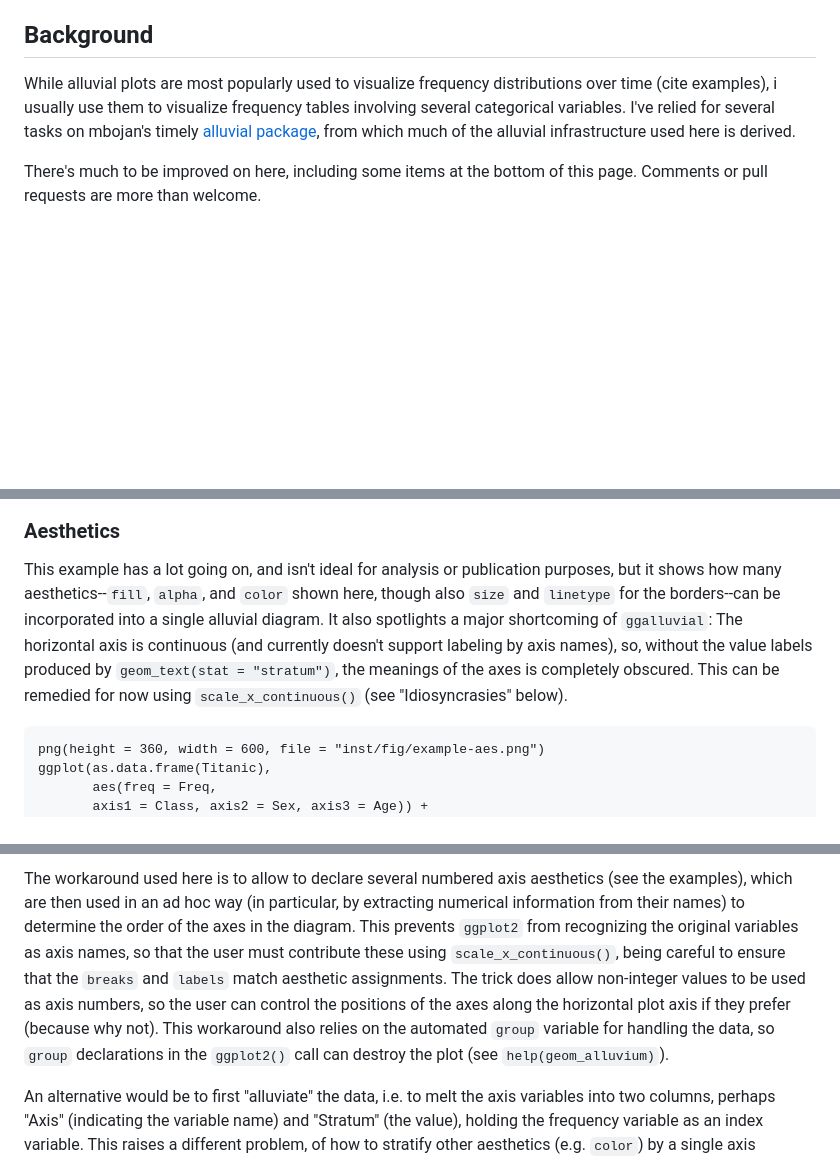
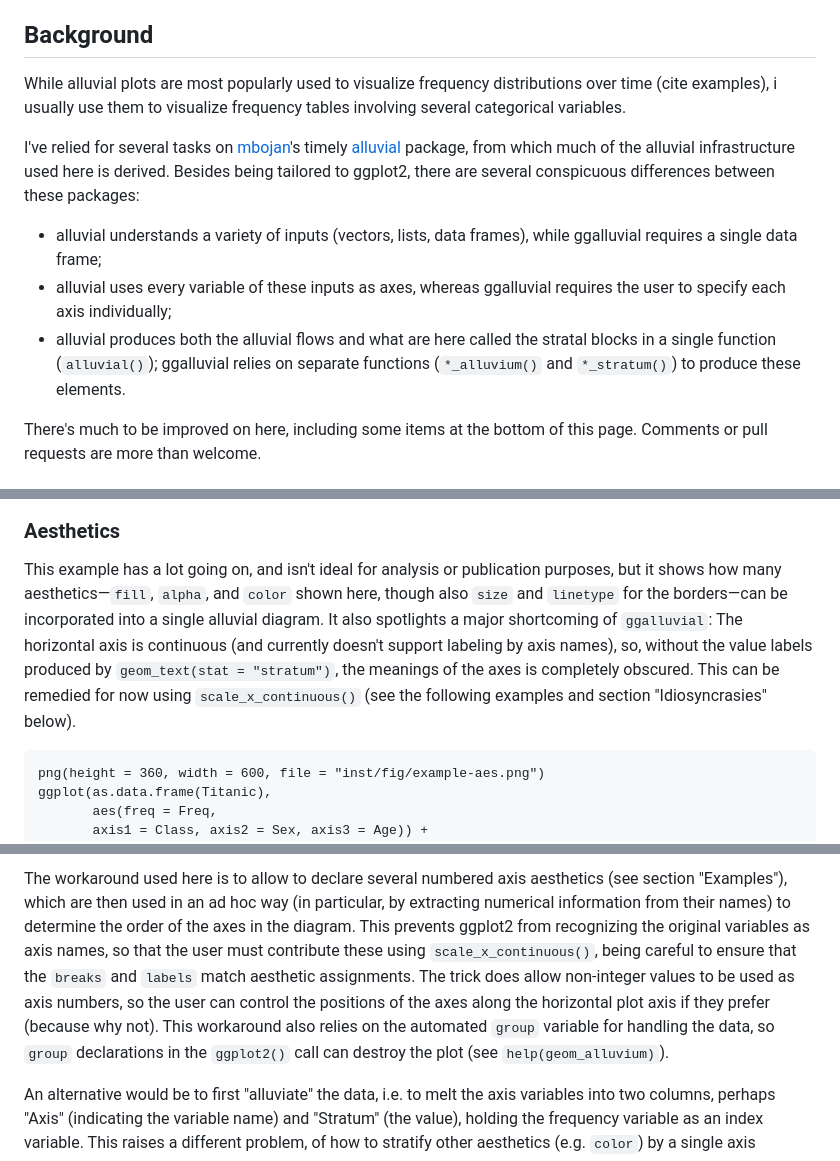
Before and after one commit to corybrunson/ggalluvial, a Markdown page: README.md, 3 parts joined by grey strips. GitHub-like rendering; blank space fills up the shorter version.

````diff
--- a/README.md
+++ b/README.md
@@ -4,7 +4,13 @@ A ggplot2 extension for alluvial diagrams, which visualize frequency tables in s
 
 ## Background
 
-While alluvial plots are most popularly used to visualize frequency distributions over time (cite examples), i usually use them to visualize frequency tables involving several categorical variables. I've relied for several tasks on mbojan's timely [alluvial package](https://github.com/mbojan/alluvial), from which much of the alluvial infrastructure used here is derived.
+While alluvial plots are most popularly used to visualize frequency distributions over time (cite examples), i usually use them to visualize frequency tables involving several categorical variables.
+
+I've relied for several tasks on [mbojan](https://github.com/mbojan)'s timely [alluvial](https://github.com/mbojan/alluvial) package, from which much of the alluvial infrastructure used here is derived. Besides being tailored to ggplot2, there are several conspicuous differences between these packages:
+
+* alluvial understands a variety of inputs (vectors, lists, data frames), while ggalluvial requires a single data frame;
+* alluvial uses every variable of these inputs as axes, whereas ggalluvial requires the user to specify each axis individually;
+* alluvial produces both the alluvial flows and what are here called the stratal blocks in a single function (`alluvial()`); ggalluvial relies on separate functions (`*_alluvium()` and `*_stratum()`) to produce these elements.
 
 There's much to be improved on here, including some items at the bottom of this page. Comments or pull requests are more than welcome.
 
@@ -40,7 +46,7 @@ dev.off()
 
 ### Aesthetics
 
-This example has a lot going on, and isn't ideal for analysis or publication purposes, but it shows how many aesthetics--`fill`, `alpha`, and `color` shown here, though also `size` and `linetype` for the borders--can be incorporated into a single alluvial diagram. It also spotlights a major shortcoming of `ggalluvial`: The horizontal axis is continuous (and currently doesn't support labeling by axis names), so, without the value labels produced by `geom_text(stat = "stratum")`, the meanings of the axes is completely obscured. This can be remedied for now using `scale_x_continuous()` (see "Idiosyncrasies" below).
+This example has a lot going on, and isn't ideal for analysis or publication purposes, but it shows how many aesthetics—`fill`, `alpha`, and `color` shown here, though also `size` and `linetype` for the borders—can be incorporated into a single alluvial diagram. It also spotlights a major shortcoming of `ggalluvial`: The horizontal axis is continuous (and currently doesn't support labeling by axis names), so, without the value labels produced by `geom_text(stat = "stratum")`, the meanings of the axes is completely obscured. This can be remedied for now using `scale_x_continuous()` (see the following examples and section "Idiosyncrasies" below).
 
 ```{r}
 png(height = 360, width = 600, file = "inst/fig/example-aes.png")
@@ -94,5 +101,5 @@ Nested mosaic plots (see [here](https://cran.r-project.org/web/packages/vcdExtra
 
-The workaround used here is to allow to declare several numbered axis aesthetics (see the examples), which are then used in an ad hoc way (in particular, by extracting numerical information from their names) to determine the order of the axes in the diagram. This prevents `ggplot2` from recognizing the original variables as axis names, so that the user must contribute these using `scale_x_continuous()`, being careful to ensure that the `breaks` and `labels` match aesthetic assignments. The trick does allow non-integer values to be used as axis numbers, so the user can control the positions of the axes along the horizontal plot axis if they prefer (because why not). This workaround also relies on the automated `group` variable for handling the data, so `group` declarations in the `ggplot2()` call can destroy the plot (see `help(geom_alluvium)`).
+The workaround used here is to allow to declare several numbered axis aesthetics (see section "Examples"), which are then used in an ad hoc way (in particular, by extracting numerical information from their names) to determine the order of the axes in the diagram. This prevents ggplot2 from recognizing the original variables as axis names, so that the user must contribute these using `scale_x_continuous()`, being careful to ensure that the `breaks` and `labels` match aesthetic assignments. The trick does allow non-integer values to be used as axis numbers, so the user can control the positions of the axes along the horizontal plot axis if they prefer (because why not). This workaround also relies on the automated `group` variable for handling the data, so `group` declarations in the `ggplot2()` call can destroy the plot (see `help(geom_alluvium)`).
 
 An alternative would be to first "alluviate" the data, i.e. to melt the axis variables into two columns, perhaps "Axis" (indicating the variable name) and "Stratum" (the value), holding the frequency variable as an index variable. This raises a different problem, of how to stratify other aesthetics (e.g. `color`) by a single axis variable. I've toyed with this but haven't hit upon a satisfactory approach. I'd love to see a more "grammatical" implementation than the one used here.
 
````
Also changed, not shown: other parts of README.md (+5 -4 lines), inst/fig/example-facet.png, inst/fig/example-shortcut.png, 2 other files.
